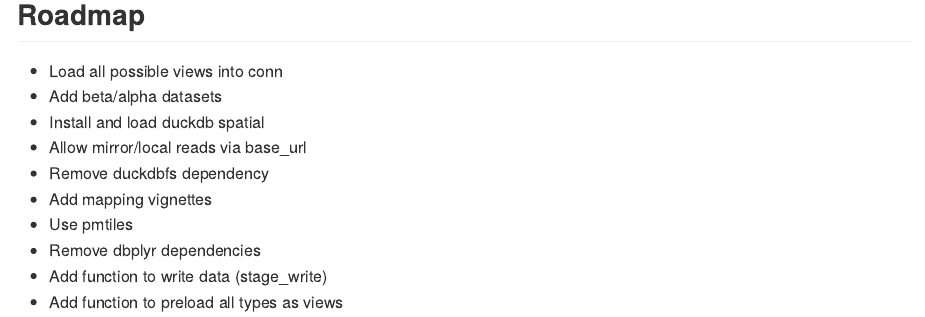
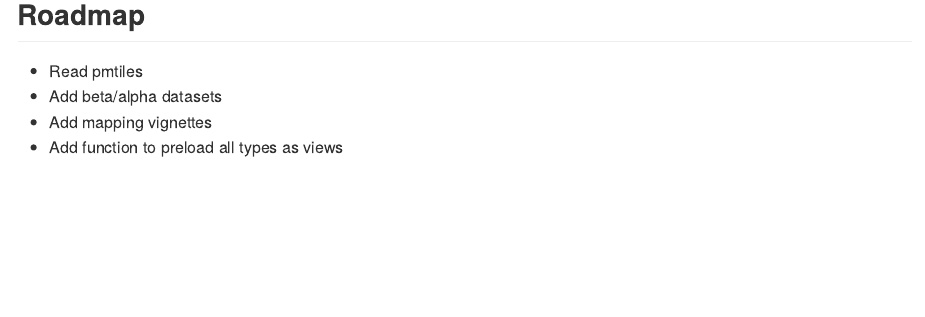
Before and after one commit to arthurgailes/overtureR, an R Markdown document (README.Rmd): the page in a window 1100 px wide, from 1540 px down. Rendered offline with R 4.5, knitr and Pandoc, with nearby package versions; some code elsewhere in the file could not run offline; badge pictures from the web are left out.

Commit message:
update roadmap

```diff
--- a/README.Rmd
+++ b/README.Rmd
@@ -86,13 +86,7 @@
 
 ## Roadmap
 
-- Load all possible views into conn
+- Read pmtiles
 - Add beta/alpha datasets
-- Install and load duckdb spatial
-- Allow mirror/local reads via base_url
-- Remove duckdbfs dependency
 - Add mapping vignettes
-- Use pmtiles
-- Remove dbplyr dependencies
-- Add function to write data (stage_write)
 - Add function to preload all types as views
```
